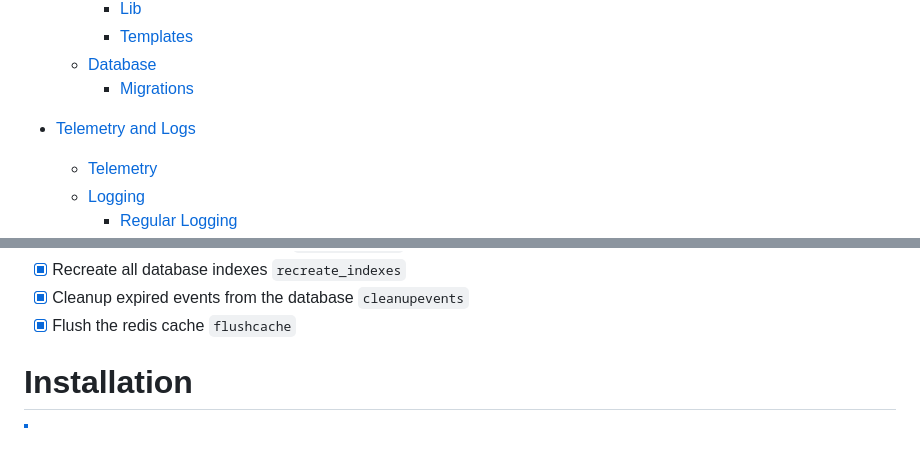
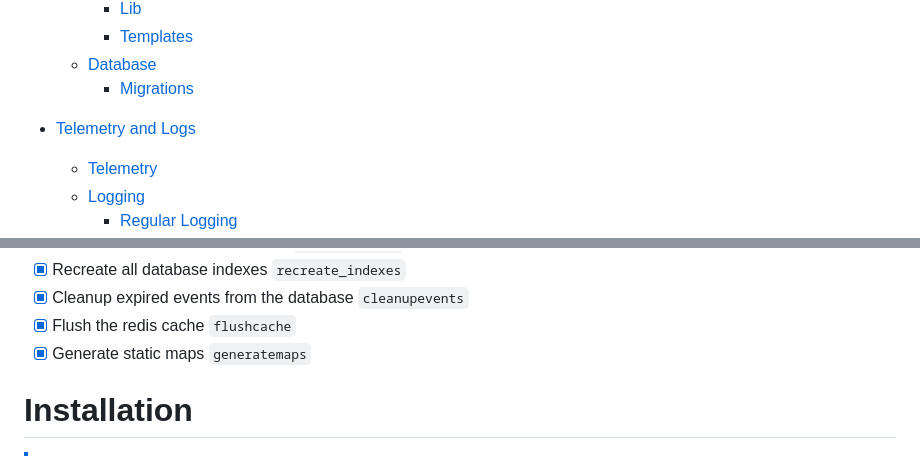
Before and after one commit to ANIALLATOR114/SimplyTransport, a Markdown page: README.md, 2 parts joined by grey strips. Drawn GitHub-style.

```diff
--- a/README.md
+++ b/README.md
@@ -35,8 +35,8 @@
     - [Templates](#templates)
   - [Database](#database)
     - [Migrations](#migrations)
+- [Telemetry and Logs](#telemetry-and-logs)
 
-- [Telemetry and Logs](#telemetry-and-logs)
   - [Telemetry](#telemetry)
   - [Logging](#logging)
     - [Regular Logging](#regular-logging)
@@ -130,6 +130,7 @@ This extends the standard litestar cli. You can view all the commands by just ru
 - [x] Recreate all database indexes `recreate_indexes`
 - [x] Cleanup expired events from the database `cleanupevents`
 - [x] Flush the redis cache `flushcache`
+- [x] Generate static maps `generatemaps`
 
 # Installation
 
```
Also changed, not shown: other parts of README.md (+7 -2 lines).
